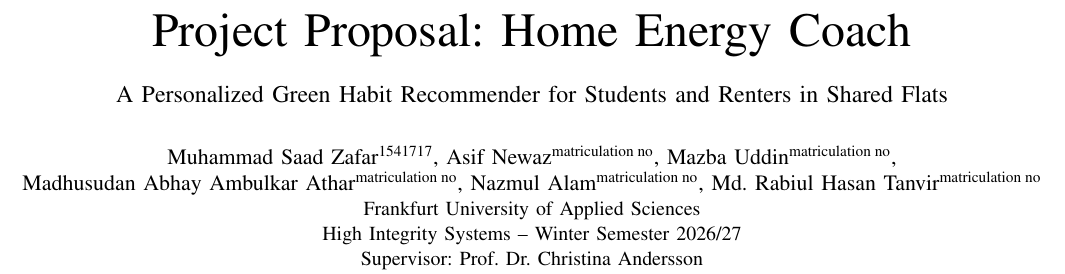
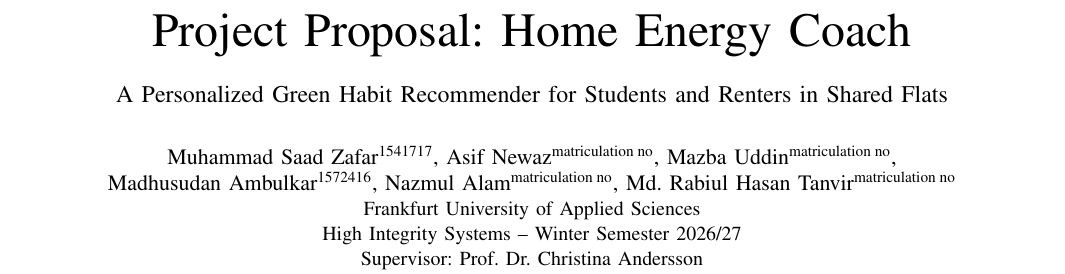
Before and after one commit to Asifnewaz/Personalized_Green_habit_Recommender, a LaTeX paper (documentation/project-proposal/index.tex): part of page 1 of 7, cut so that both start at the same text. Compiled offline with pdfLaTeX.

Commit message:
Update author name for Madhusudan Ambulkar

```diff
--- a/documentation/project-proposal/index.tex
+++ b/documentation/project-proposal/index.tex
@@ -45,7 +45,7 @@
   \IEEEauthorblockN{Muhammad Saad Zafar\textsuperscript{1541717},
     Asif Newaz\textsuperscript{matriculation no},
     Mazba Uddin\textsuperscript{matriculation no},\\
-    Madhusudan Abhay Ambulkar Athar\textsuperscript{matriculation no},
+    Madhusudan Ambulkar\textsuperscript{1572416},
     Nazmul Alam\textsuperscript{matriculation no},
     Md. Rabiul Hasan Tanvir\textsuperscript{matriculation no}}
 \IEEEauthorblockA{Frankfurt University of Applied Sciences\\
```
